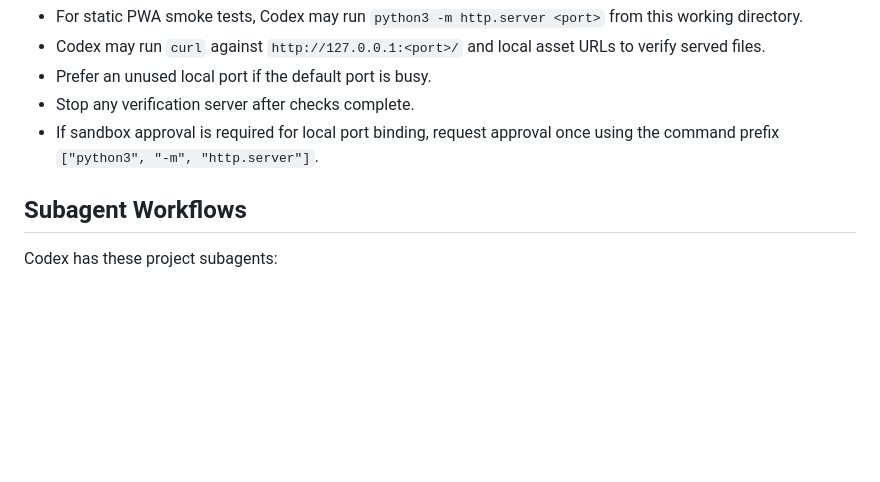
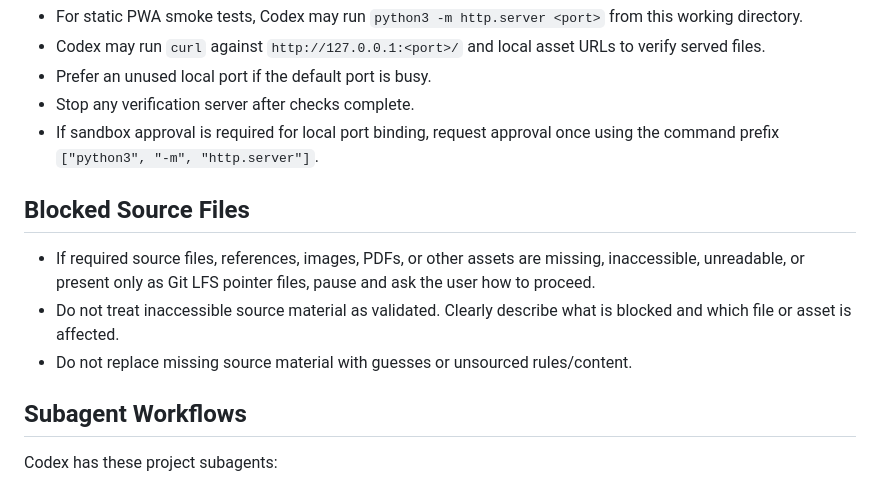
Before and after one commit to charlestytler/fields-of-fire-player-aid, a Markdown page: AGENTS.md, the part around the change. Drawn GitHub-style; blank space fills up the shorter version.

Commit message:
Instruct how to handle inaccessible info

```diff
--- a/AGENTS.md
+++ b/AGENTS.md
@@ -55,6 +55,12 @@
 - Stop any verification server after checks complete.
 - If sandbox approval is required for local port binding, request approval once using the command prefix `["python3", "-m", "http.server"]`.
 
+## Blocked Source Files
+
+- If required source files, references, images, PDFs, or other assets are missing, inaccessible, unreadable, or present only as Git LFS pointer files, pause and ask the user how to proceed.
+- Do not treat inaccessible source material as validated. Clearly describe what is blocked and which file or asset is affected.
+- Do not replace missing source material with guesses or unsourced rules/content.
+
 ## Subagent Workflows
 
 Codex has these project subagents:
```
